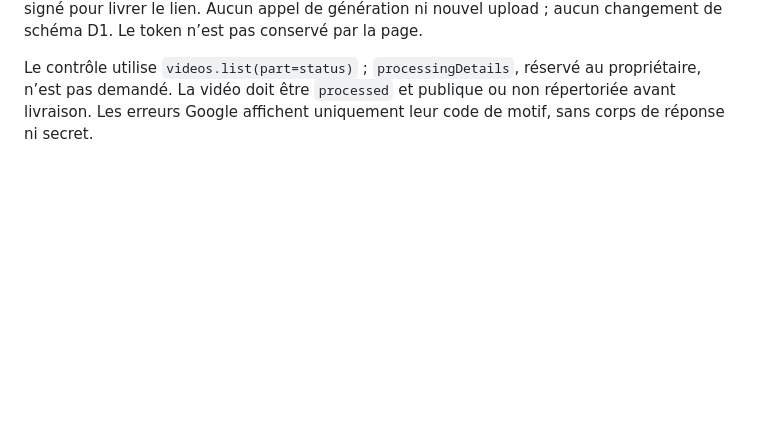
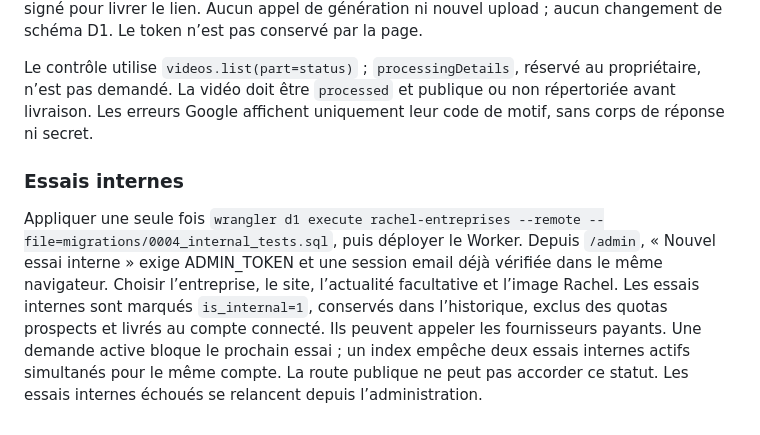
Before and after one commit to philippelecam-jpg/dco-agent-editorial, a Markdown page: lead_pipeline/cloudflare/README.md, the part around the change. GitHub-like rendering; blank space fills up the shorter version.

Commit message:
feat: authenticated internal capsule trials with separate quotas

```diff
--- a/lead_pipeline/cloudflare/README.md
+++ b/lead_pipeline/cloudflare/README.md
@@ -160,3 +160,7 @@ Si YouTube garde la vidéo privée ou ne confirme pas sa disponibilité, aucun l
 Ne relancez pas la génération ou l’upload. Après avoir mis la même valeur de `LEAD_CALLBACK_SECRET` dans GitHub Actions et dans le Worker, ouvrez `/admin`, puis « Finaliser une vidéo YouTube existante ». Renseignez le token administrateur, la référence de demande et les 11 caractères de l’identifiant YouTube confirmé dans Studio. Le mode `youtube_finalize` télécharge le rapport existant, vérifie uniquement le statut YouTube et transmet un retour signé pour livrer le lien. Aucun appel de génération ni nouvel upload ; aucun changement de schéma D1. Le token n’est pas conservé par la page.
 
 Le contrôle utilise `videos.list(part=status)` ; `processingDetails`, réservé au propriétaire, n’est pas demandé. La vidéo doit être `processed` et publique ou non répertoriée avant livraison. Les erreurs Google affichent uniquement leur code de motif, sans corps de réponse ni secret.
+
+### Essais internes
+
+Appliquer une seule fois `wrangler d1 execute rachel-entreprises --remote --file=migrations/0004_internal_tests.sql`, puis déployer le Worker. Depuis `/admin`, « Nouvel essai interne » exige ADMIN_TOKEN et une session email déjà vérifiée dans le même navigateur. Choisir l’entreprise, le site, l’actualité facultative et l’image Rachel. Les essais internes sont marqués `is_internal=1`, conservés dans l’historique, exclus des quotas prospects et livrés au compte connecté. Ils peuvent appeler les fournisseurs payants. Une demande active bloque le prochain essai ; un index empêche deux essais internes actifs simultanés pour le même compte. La route publique ne peut pas accorder ce statut. Les essais internes échoués se relancent depuis l’administration.
```
